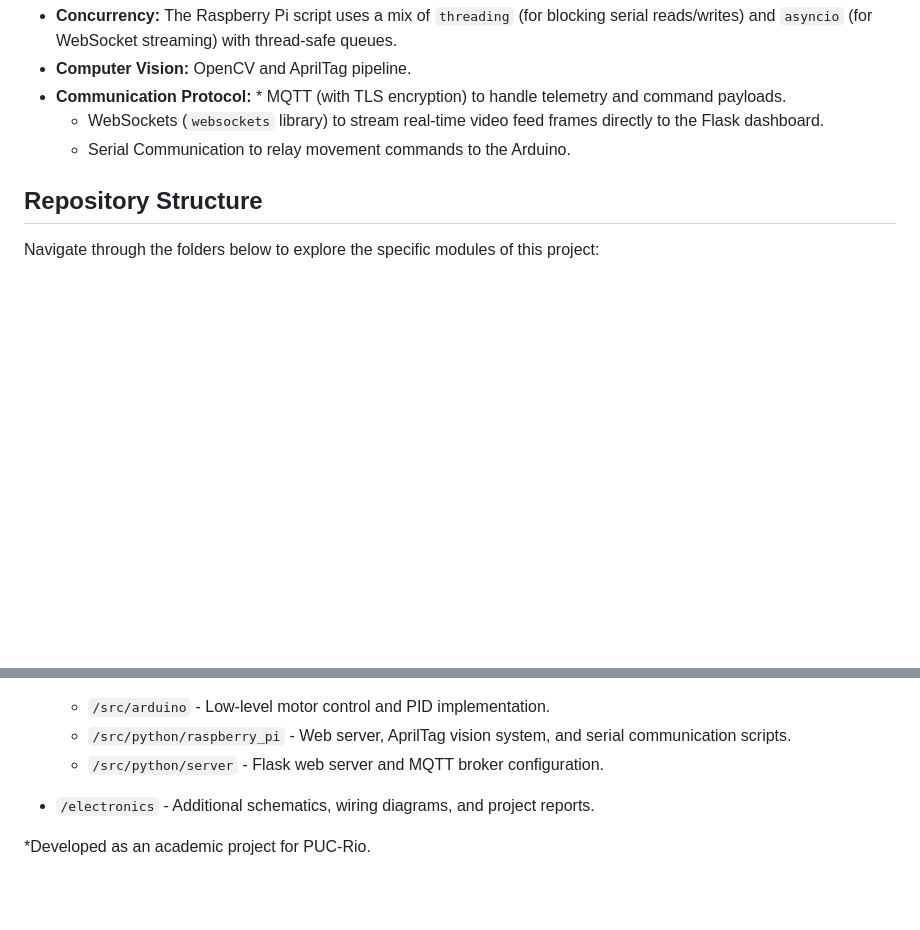
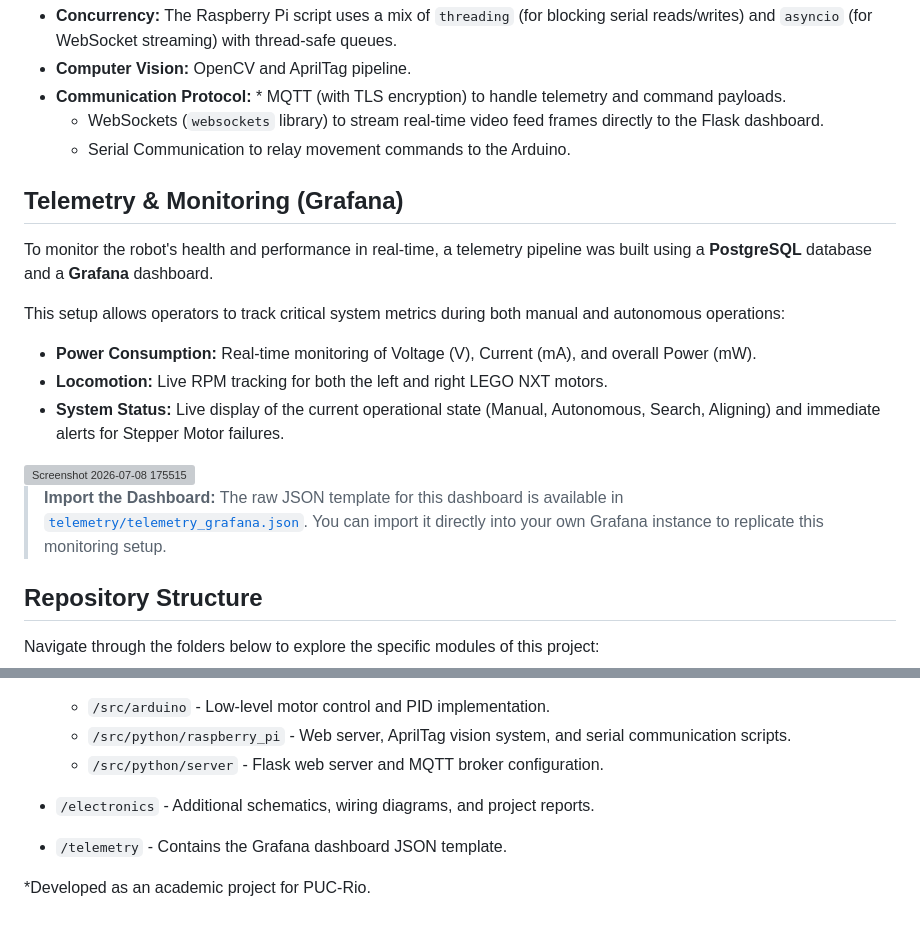
Before and after one commit to newtoncp2/Fork-Lift---ENG4061, a Markdown page: README.md, 2 parts joined by grey strips. GitHub-like rendering; blank space fills up the shorter version; grey boxes are pictures that could not be loaded.

Commit message:
Enhance README with telemetry and monitoring informationi
Added telemetry and monitoring section with Grafana setup details.

```diff
--- a/README.md
+++ b/README.md
@@ -37,6 +37,19 @@ To handle both high-level processing (vision and web server) and low-level hardw
   * WebSockets (`websockets` library) to stream real-time video feed frames directly to the Flask dashboard.
   * Serial Communication to relay movement commands to the Arduino.
 
+## Telemetry & Monitoring (Grafana)
+
+To monitor the robot's health and performance in real-time, a telemetry pipeline was built using a **PostgreSQL** database and a **Grafana** dashboard.
+
+This setup allows operators to track critical system metrics during both manual and autonomous operations:
+* **Power Consumption:** Real-time monitoring of Voltage (V), Current (mA), and overall Power (mW).
+* **Locomotion:** Live RPM tracking for both the left and right LEGO NXT motors.
+* **System Status:** Live display of the current operational state (Manual, Autonomous, Search, Aligning) and immediate alerts for Stepper Motor failures.
+
+<img width="1286" height="527" alt="Screenshot 2026-07-08 175515" src="https://github.com/user-attachments/assets/1c688248-5880-47ad-ac23-02510c81d587" />
+
+> **Import the Dashboard:** The raw JSON template for this dashboard is available in [`telemetry/telemetry_grafana.json`](telemetry/rb_telemetria.json). You can import it directly into your own Grafana instance to replicate this monitoring setup.
+
 ## Repository Structure
 
 Navigate through the folders below to explore the specific modules of this project:
@@ -49,5 +62,6 @@ Navigate through the folders below to explore the specific modules of this proje
   * `/src/python/raspberry_pi` - Web server, AprilTag vision system, and serial communication scripts.
   * `/src/python/server` - Flask web server and MQTT broker configuration.
 * `/electronics` - Additional schematics, wiring diagrams, and project reports.
+* `/telemetry` - Contains the Grafana dashboard JSON template.
 
 *Developed as an academic project for PUC-Rio.
```
